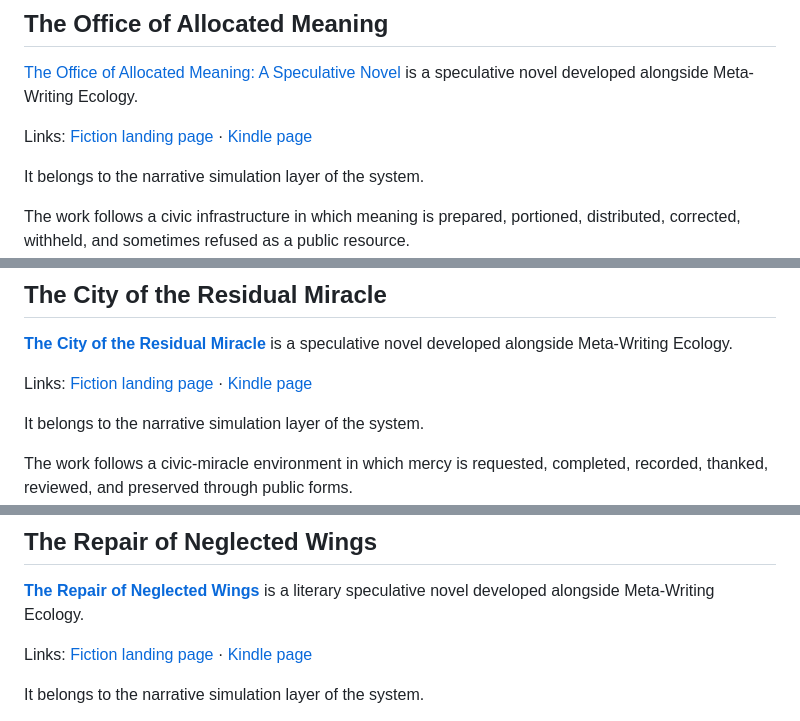
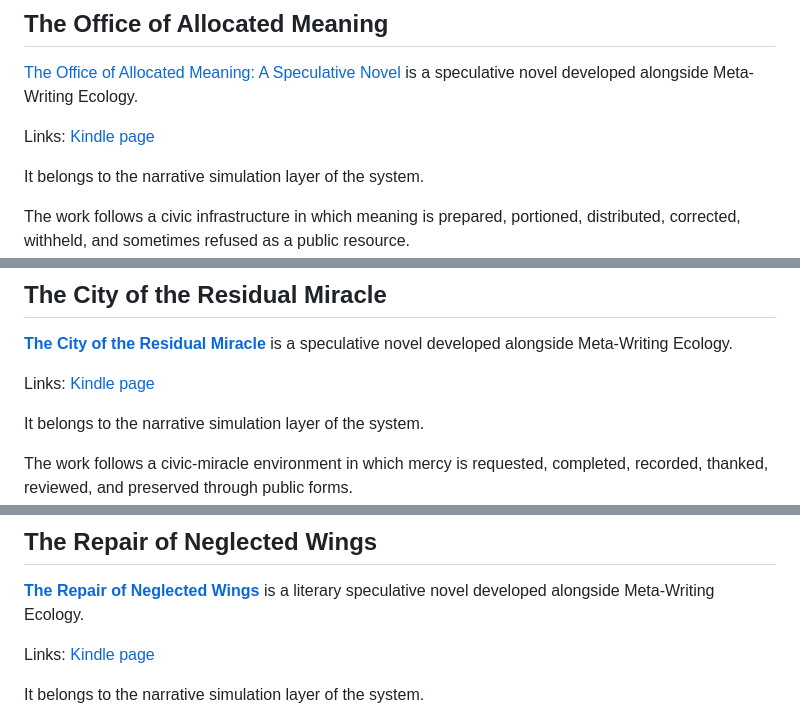
Before and after one commit to metawritingecology/metawritingecology-site, a Markdown page: src/pages/fiction.md, 3 parts joined by grey strips. Drawn GitHub-style.

```diff
--- a/src/pages/fiction.md
+++ b/src/pages/fiction.md
@@ -96,7 +96,7 @@ Publication status: Kindle eBook / first edition.
 
 [The Office of Allocated Meaning: A Speculative Novel](https://www.amazon.com/dp/B0H2RXS9LS) is a speculative novel developed alongside Meta-Writing Ecology.
 
-Links: [Fiction landing page](/fiction/the-office-of-allocated-meaning/) · [Kindle page](https://www.amazon.com/dp/B0H2RXS9LS)
+Links: [Kindle page](https://www.amazon.com/dp/B0H2RXS9LS)
 
 It belongs to the narrative simulation layer of the system.
 
@@ -118,7 +118,7 @@ Publication status: Kindle eBook / first edition.
 
 [**The City of the Residual Miracle**](https://www.amazon.com/dp/B0H34NDSN7) is a speculative novel developed alongside Meta-Writing Ecology.
 
-Links: [Fiction landing page](/fiction/the-city-of-the-residual-miracle/) · [Kindle page](https://www.amazon.com/dp/B0H34NDSN7)
+Links: [Kindle page](https://www.amazon.com/dp/B0H34NDSN7)
 
 It belongs to the narrative simulation layer of the system.
 
@@ -140,7 +140,7 @@ Publication status: Kindle eBook / first edition.
 
 [**The Repair of Neglected Wings**](https://www.amazon.com/dp/B0H3F1VR55) is a literary speculative novel developed alongside Meta-Writing Ecology.
 
-Links: [Fiction landing page](/fiction/the-repair-of-neglected-wings/) · [Kindle page](https://www.amazon.com/dp/B0H3F1VR55)
+Links: [Kindle page](https://www.amazon.com/dp/B0H3F1VR55)
 
 It belongs to the narrative simulation layer of the system.
 
```
Also changed, not shown: other parts of src/pages/fiction.md (+7 -7 lines).
